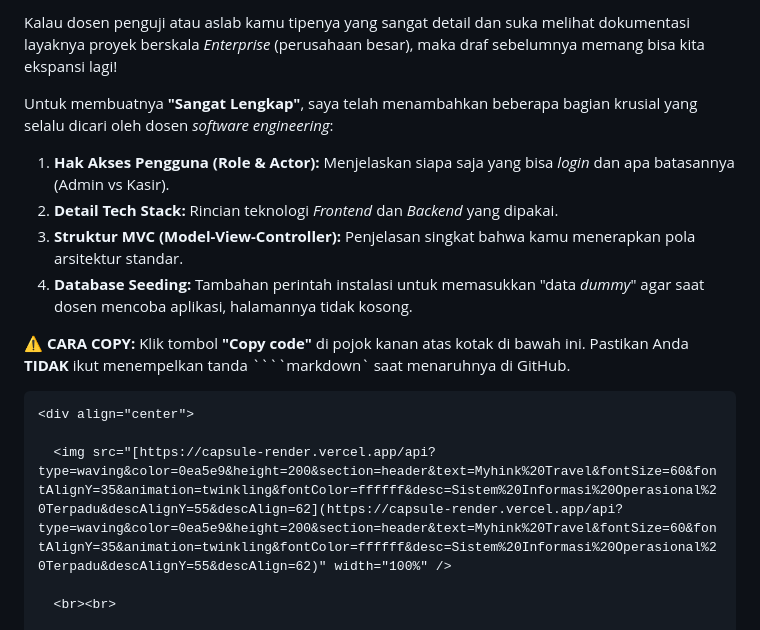
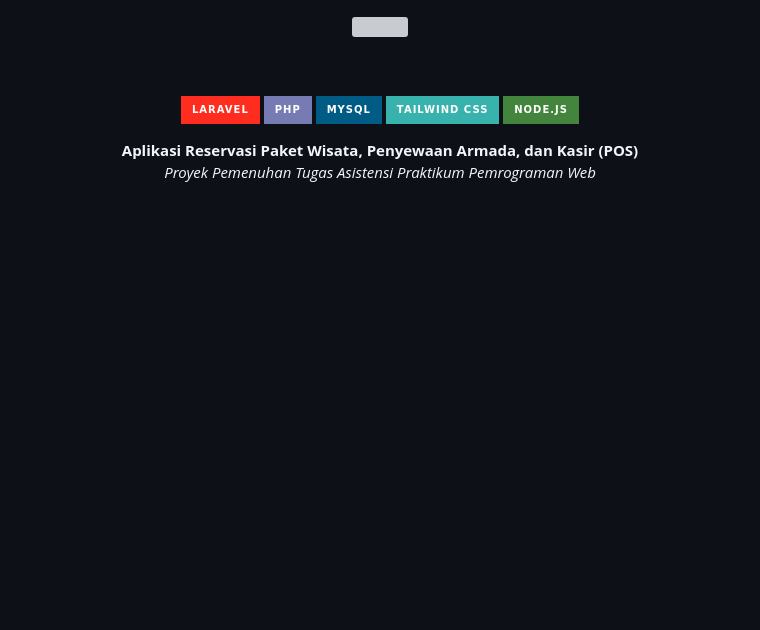
Before and after one commit to andra280502/Myhink-Travel, a Markdown page: README.md, the part around the change. GitHub-like rendering; badges without logos; blank space fills up the shorter version; grey boxes are pictures that could not be loaded.

`````diff
--- a/README.md
+++ b/README.md
@@ -1,15 +1,3 @@
-Kalau dosen penguji atau aslab kamu tipenya yang sangat detail dan suka melihat dokumentasi layaknya proyek berskala *Enterprise* (perusahaan besar), maka draf sebelumnya memang bisa kita ekspansi lagi!
-
-Untuk membuatnya **"Sangat Lengkap"**, saya telah menambahkan beberapa bagian krusial yang selalu dicari oleh dosen *software engineering*:
-
-1. **Hak Akses Pengguna (Role & Actor):** Menjelaskan siapa saja yang bisa *login* dan apa batasannya (Admin vs Kasir).
-2. **Detail Tech Stack:** Rincian teknologi *Frontend* dan *Backend* yang dipakai.
-3. **Struktur MVC (Model-View-Controller):** Penjelasan singkat bahwa kamu menerapkan pola arsitektur standar.
-4. **Database Seeding:** Tambahan perintah instalasi untuk memasukkan "data *dummy*" agar saat dosen mencoba aplikasi, halamannya tidak kosong.
-
-**⚠️ CARA COPY:** Klik tombol **"Copy code"** di pojok kanan atas kotak di bawah ini. Pastikan Anda **TIDAK** ikut menempelkan tanda ````markdown` saat menaruhnya di GitHub.
-
-```markdown
 <div align="center">
 
   <img src="[https://capsule-render.vercel.app/api?type=waving&color=0ea5e9&height=200&section=header&text=Myhink%20Travel&fontSize=60&fontAlignY=35&animation=twinkling&fontColor=ffffff&desc=Sistem%20Informasi%20Operasional%20Terpadu&descAlignY=55&descAlign=62](https://capsule-render.vercel.app/api?type=waving&color=0ea5e9&height=200&section=header&text=Myhink%20Travel&fontSize=60&fontAlignY=35&animation=twinkling&fontColor=ffffff&desc=Sistem%20Informasi%20Operasional%20Terpadu&descAlignY=55&descAlign=62)" width="100%" />
`````
